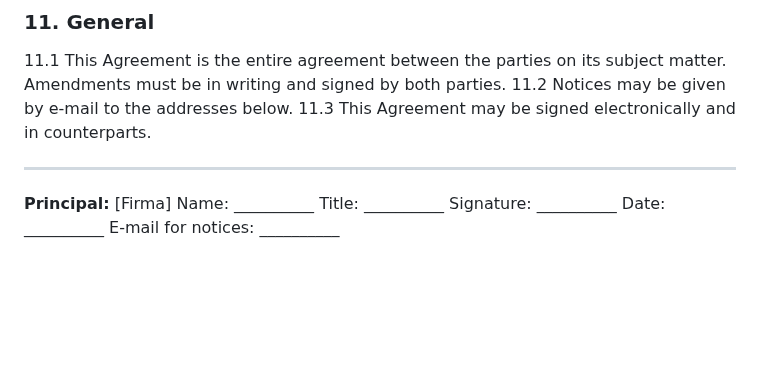
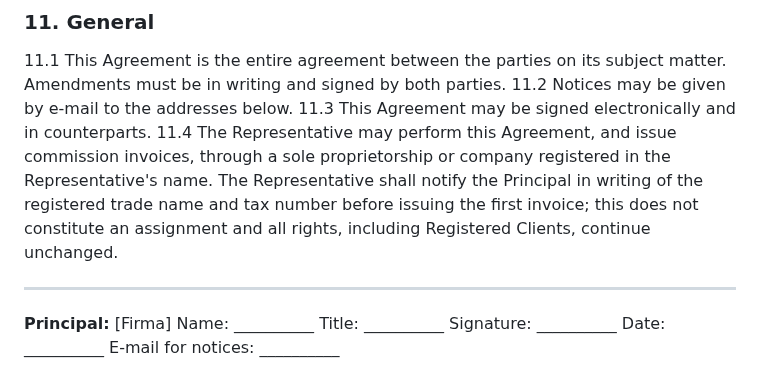
Before and after one commit to kahiyecoffee-del/Li, a Markdown page: kkd-ticaret/02-temsilcilik-sozlesmesi-taslak.md, the part around the change. Drawn GitHub-style; blank space fills up the shorter version.

Commit message:
Sözleşme taslağına şahıs şirketi üzerinden faturalama maddesi (11.4) eklendi
Co-Authored-By: Claude Opus 5.5 <noreply@anthropic.com>
Claude-Session: https://claude.ai/code/session_01J8EKPDpd9hBg34PT2K2R8X

```diff
--- a/kkd-ticaret/02-temsilcilik-sozlesmesi-taslak.md
+++ b/kkd-ticaret/02-temsilcilik-sozlesmesi-taslak.md
@@ -77,6 +77,7 @@ Each party shall keep confidential all non-public information received from the
 11.1 This Agreement is the entire agreement between the parties on its subject matter. Amendments must be in writing and signed by both parties.
 11.2 Notices may be given by e-mail to the addresses below.
 11.3 This Agreement may be signed electronically and in counterparts.
+11.4 The Representative may perform this Agreement, and issue commission invoices, through a sole proprietorship or company registered in the Representative's name. The Representative shall notify the Principal in writing of the registered trade name and tax number before issuing the first invoice; this does not constitute an assignment and all rights, including Registered Clients, continue unchanged.
 
 ---
 
```
